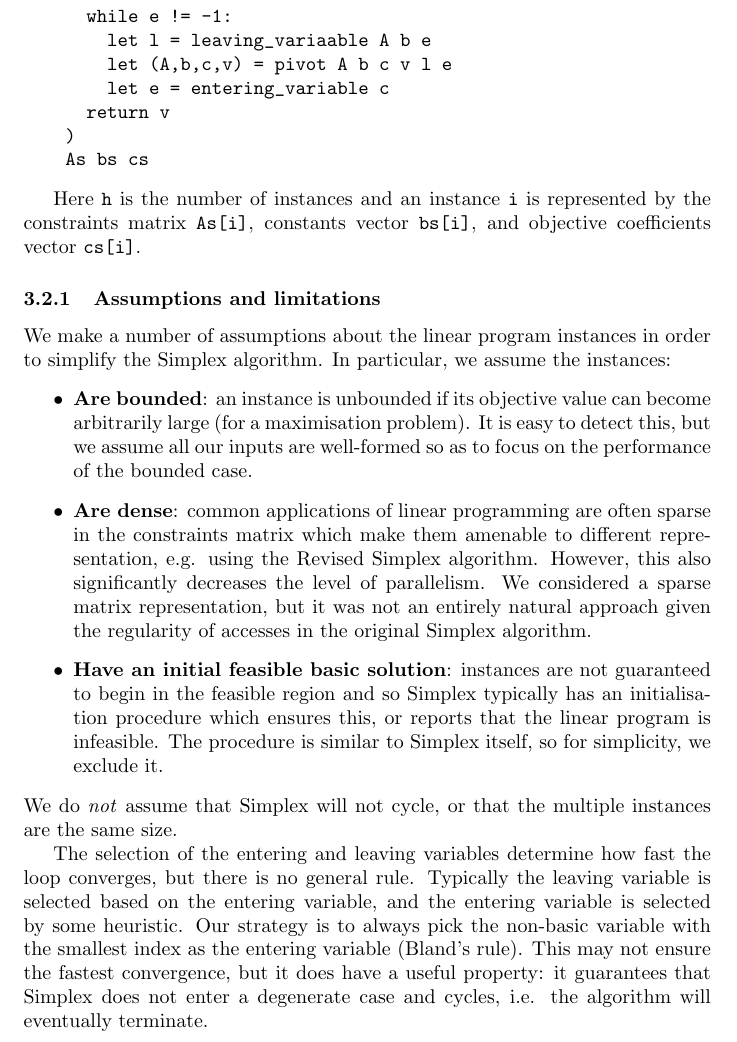
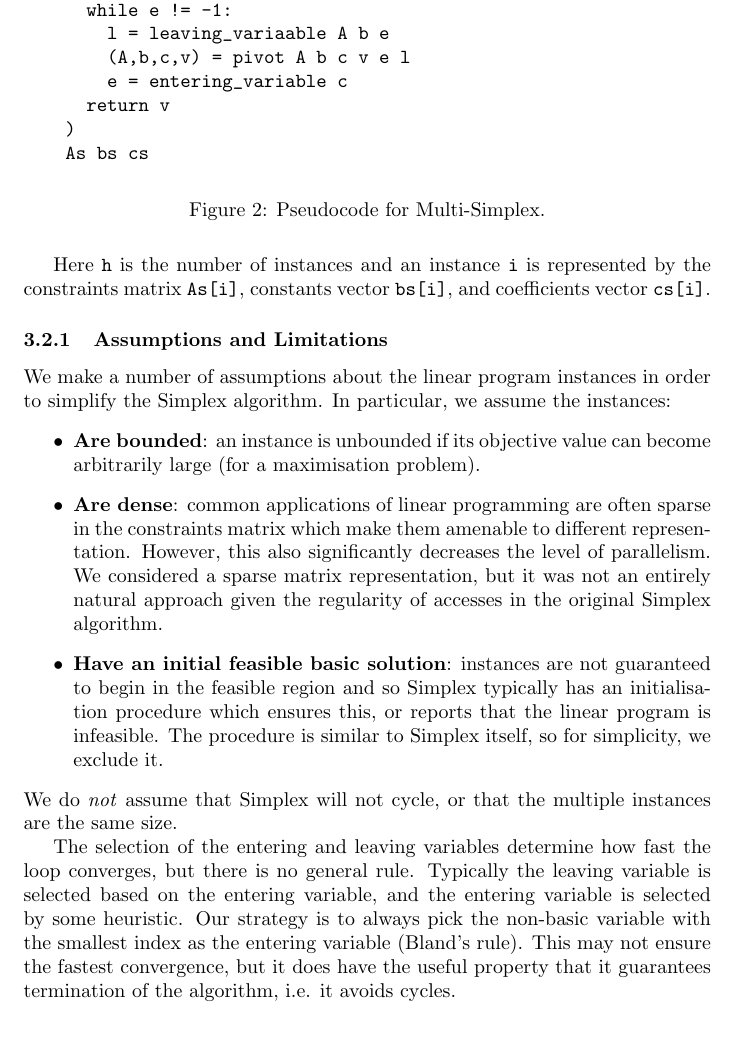
Before and after one commit to anders-wind/GPU-Simplex, a LaTeX document (Doc/report.tex, which reads Doc/design.tex): part of page 6 of 14, cut so that both start at the same text. Compiled offline with pdfLaTeX.

Commit message:
second round of extreme reading

```diff
--- a/Doc/design.tex
+++ b/Doc/design.tex
@@ -19,31 +22,32 @@ Multi-Simplex(As[h][m][n], bs[h][m], cs[h][n]):
     (\A b c ->
       e = entering_variable c
       while e != -1:
-        let l = leaving_variaable A b e
-        let (A,b,c,v) = pivot A b c v l e
-        let e = entering_variable c
+        l = leaving_variaable A b e
+        (A,b,c,v) = pivot A b c v e l
+        e = entering_variable c
       return v
     )
     As bs cs
 \end{verbatim}
+\caption{Pseudocode for Multi-Simplex.}
+\end{figure}
+Here \texttt{h} is the number of instances and an instance \texttt{i} is represented by the constraints matrix \texttt{As[i]}, constants vector \texttt{bs[i]}, and coefficients vector \texttt{cs[i]}.
 
-Here \texttt{h} is the number of instances and an instance \texttt{i} is represented by the constraints matrix \texttt{As[i]}, constants vector \texttt{bs[i]}, and objective coefficients vector \texttt{cs[i]}.
-
-\subsubsection{Assumptions and limitations}
+\subsubsection{Assumptions and Limitations}
 We make a number of assumptions about the linear program instances in order to simplify the Simplex algorithm. In particular, we assume the instances:
 \begin{itemize}
-\item \textbf{Are bounded}: an instance is unbounded if its objective value can become arbitrarily large (for a maximisation problem). It is easy to detect this, but we assume all our inputs are well-formed so as to focus on the performance of the bounded case.
-\item \textbf{Are dense}: common applications of linear programming are often sparse in the constraints matrix which make them amenable to different representation, e.g. using the Revised Simplex algorithm. However, this also significantly decreases the level of parallelism. We considered a sparse matrix representation, but it was not an entirely natural approach given the regularity of accesses in the original Simplex algorithm.
+\item \textbf{Are bounded}: an instance is unbounded if its objective value can become arbitrarily large (for a maximisation problem).
+\item \textbf{Are dense}: common applications of linear programming are often sparse in the constraints matrix which make them amenable to different representation. However, this also significantly decreases the level of parallelism. We considered a sparse matrix representation, but it was not an entirely natural approach given the regularity of accesses in the original Simplex algorithm.
 \item \textbf{Have an initial feasible basic solution}: instances are not guaranteed to begin in the feasible region and so Simplex typically has an initialisation procedure which ensures this, or reports that the linear program is infeasible. The procedure is similar to Simplex itself, so for simplicity, we exclude it.
 \end{itemize}
 We do \textit{not} assume that Simplex will not cycle, or that the multiple instances are the same size.
 
-The selection of the entering and leaving variables determine how fast the loop converges, but there is no general rule. Typically the leaving variable is selected based on the entering variable, and the entering variable is selected by some heuristic. Our strategy is to always pick the non-basic variable with the smallest index as the entering variable (Bland's rule). This may not ensure the fastest convergence, but it does have a useful property: it guarantees that Simplex does not enter a degenerate case and cycles, i.e. the algorithm will eventually terminate.
+The selection of the entering and leaving variables determine how fast the loop converges, but there is no general rule. Typically the leaving variable is selected based on the entering variable, and the entering variable is selected by some heuristic. Our strategy is to always pick the non-basic variable with the smallest index as the entering variable (Bland's rule). This may not ensure the fastest convergence, but it does have the useful property that it guarantees termination of the algorithm, i.e. it avoids cycles.
 
 \subsubsection{Outer Parallel Multi-Simplex}
 In this version, the multiple instances of linear programs are solved in parallel, but each individual instance is solved sequentially. This corresponds to a map over the instances with the Simplex solver as operator. Since only the outer dimension has to be computed in parallel, it is not necessary to flatten the input.
 
-For this type of parallelism to be performant, the number of instances must be near or exceed the number of threads the GPU has to offer, as a small number of instances would not properly exploit the parallelism.
+For this type of parallelism to perform well, the number of instances must be near or exceed the number of threads the GPU has to offer, as a small number of instances would not properly exploit the parallelism.
 
 \subsubsection{Inner Parallel Multi-Simplex}
 In this version, the multiple instances are solved sequentially, but each individual instance is solved in parallel. In particular, this exploits the parallelism of the pivot procedure. The $A$ matrix is updated during pivot and introduces a small amount of nested parallelism. We therefore flatten the $A$ matrix and the nested map operator simply becomes a single map. This is the only change needed to facilitate full parallelism in pivot.
```
Also changed, not shown: Doc/preliminary.tex (+1 -1 lines), Doc/design.tex (17 more changed lines).
